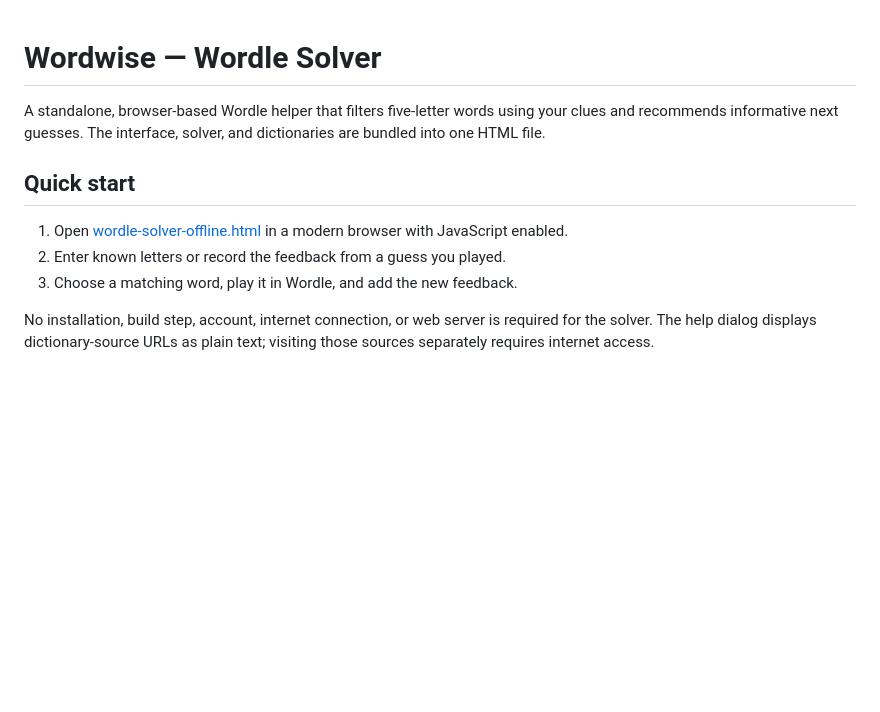
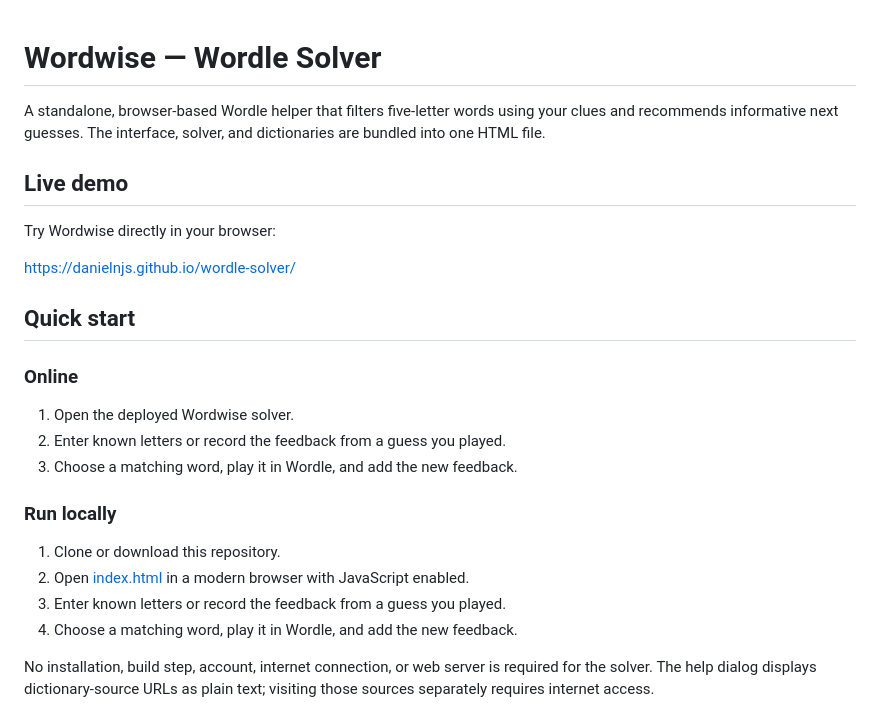
Before and after one commit to danielnjs/wordle-solver, a Markdown page: readme.md, the part around the change. Drawn GitHub-style; blank space fills up the shorter version.

```diff
--- a/readme.md
+++ b/readme.md
@@ -2,11 +2,26 @@
 
 A standalone, browser-based Wordle helper that filters five-letter words using your clues and recommends informative next guesses. The interface, solver, and dictionaries are bundled into one HTML file.
 
+## Live demo
+
+Try Wordwise directly in your browser:
+
+https://danielnjs.github.io/wordle-solver/
+
 ## Quick start
 
-1. Open [wordle-solver-offline.html](./wordle-solver-offline.html) in a modern browser with JavaScript enabled.
+### Online
+
+1. Open the deployed Wordwise solver.
 2. Enter known letters or record the feedback from a guess you played.
 3. Choose a matching word, play it in Wordle, and add the new feedback.
+
+### Run locally
+
+1. Clone or download this repository.
+2. Open [index.html](./index.html) in a modern browser with JavaScript enabled.
+3. Enter known letters or record the feedback from a guess you played.
+4. Choose a matching word, play it in Wordle, and add the new feedback.
 
 No installation, build step, account, internet connection, or web server is required for the solver. The help dialog displays dictionary-source URLs as plain text; visiting those sources separately requires internet access.
 
```
